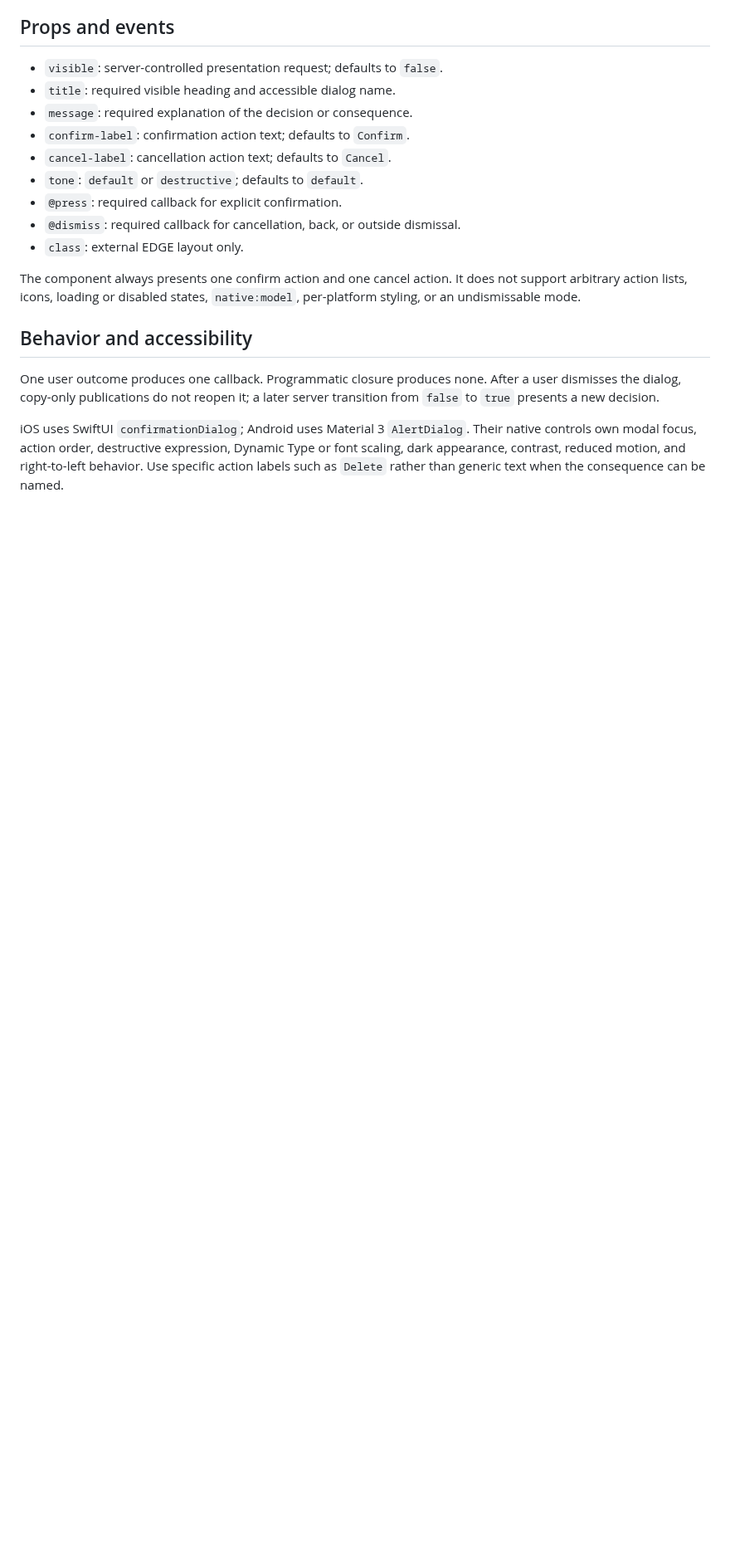
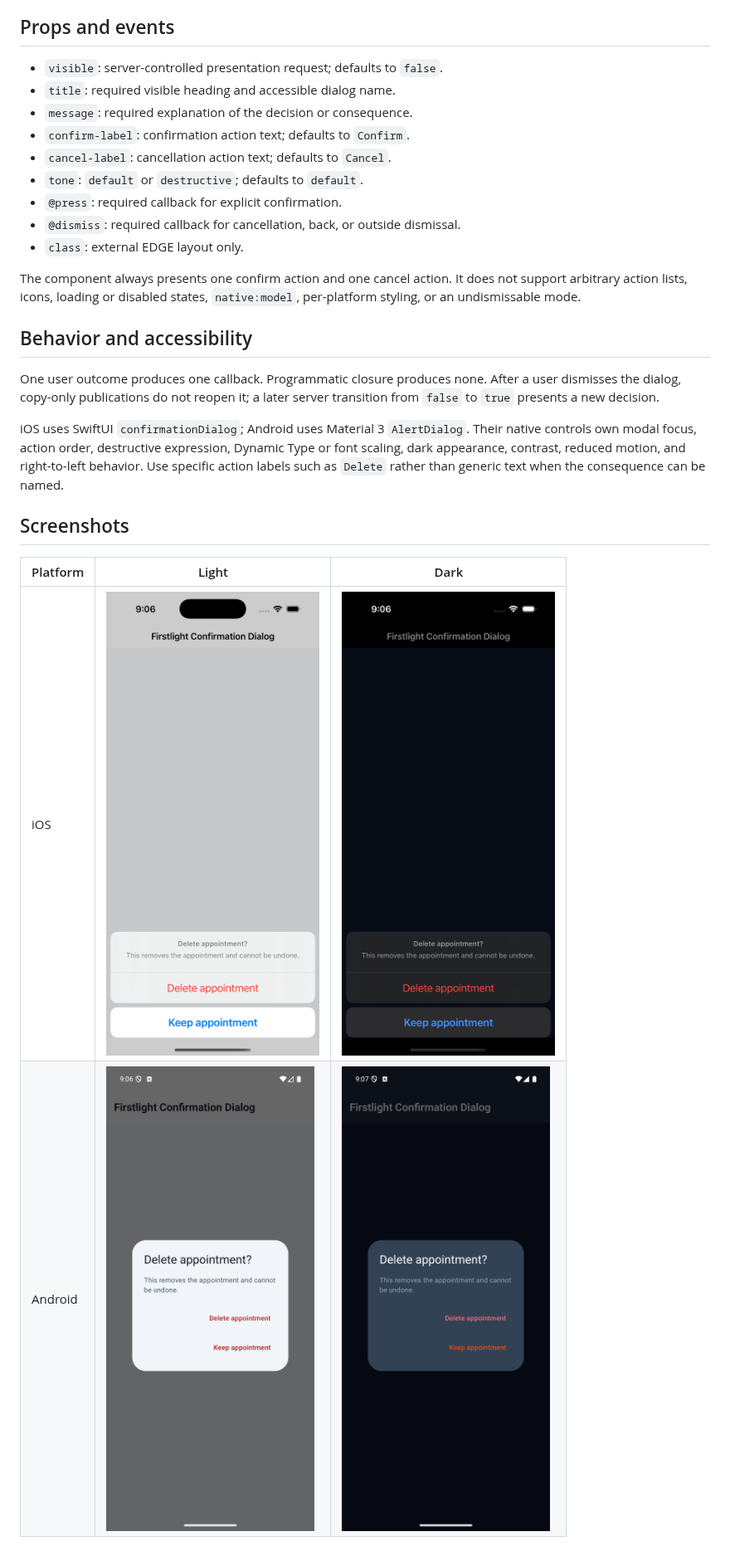
Before and after one commit to firstlightui/nativephp, a Markdown page: docs/components/confirmation-dialog.md, the part around the change. Shown at 83% size. Drawn GitHub-style; pictures changed too: docs/screenshots/confirmation-dialog/android-dark.png (added), docs/screenshots/confirmation-dialog/android-light.png (added), docs/screenshots/confirmation-dialog/ios-dark.png (added); blank space fills up the shorter version.

Commit message:
docs: add Confirmation Dialog screenshots

```diff
--- a/docs/components/confirmation-dialog.md
+++ b/docs/components/confirmation-dialog.md
@@ -63,3 +63,10 @@ Their native controls own modal focus, action order, destructive expression,
 Dynamic Type or font scaling, dark appearance, contrast, reduced motion, and
 right-to-left behavior. Use specific action labels such as `Delete` rather
 than generic text when the consequence can be named.
+
+## Screenshots
+
+| Platform | Light | Dark |
+| --- | --- | --- |
+| iOS | ![Confirmation Dialog on iOS in light mode](../screenshots/confirmation-dialog/ios-light.png) | ![Confirmation Dialog on iOS in dark mode](../screenshots/confirmation-dialog/ios-dark.png) |
+| Android | ![Confirmation Dialog on Android in light mode](../screenshots/confirmation-dialog/android-light.png) | ![Confirmation Dialog on Android in dark mode](../screenshots/confirmation-dialog/android-dark.png) |
```
Also changed, not shown: 4 other files.
